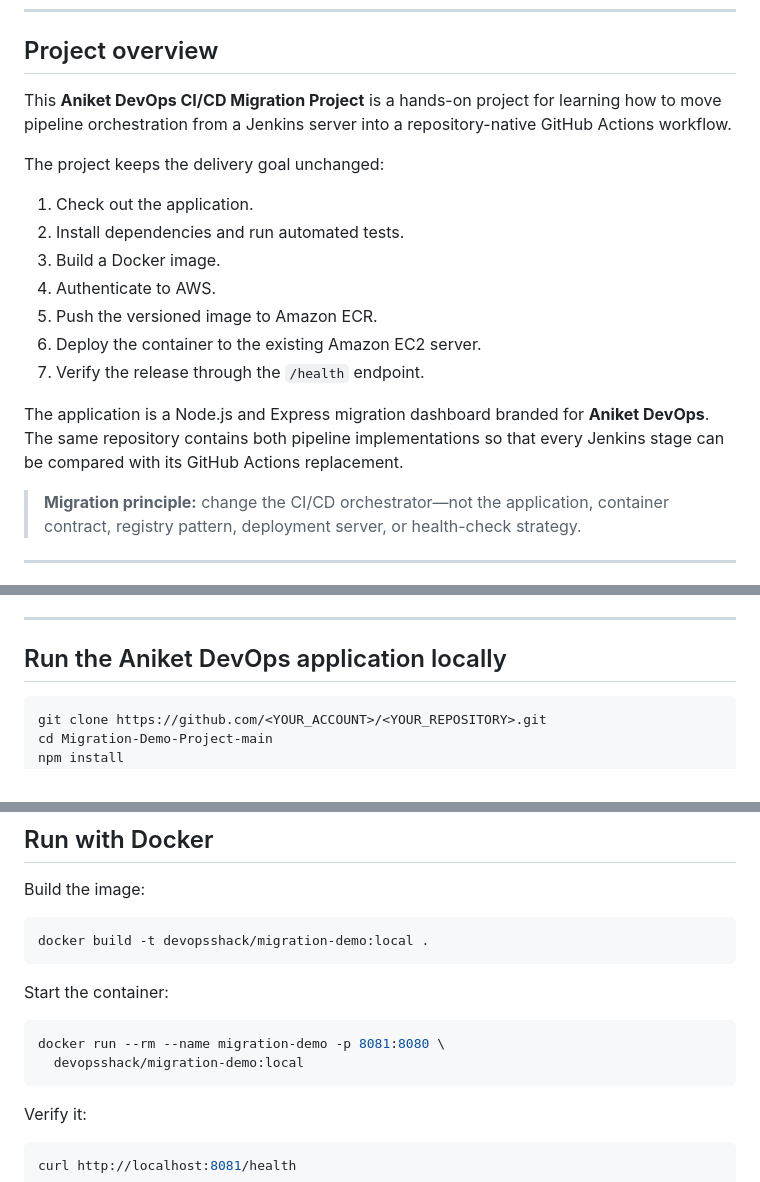
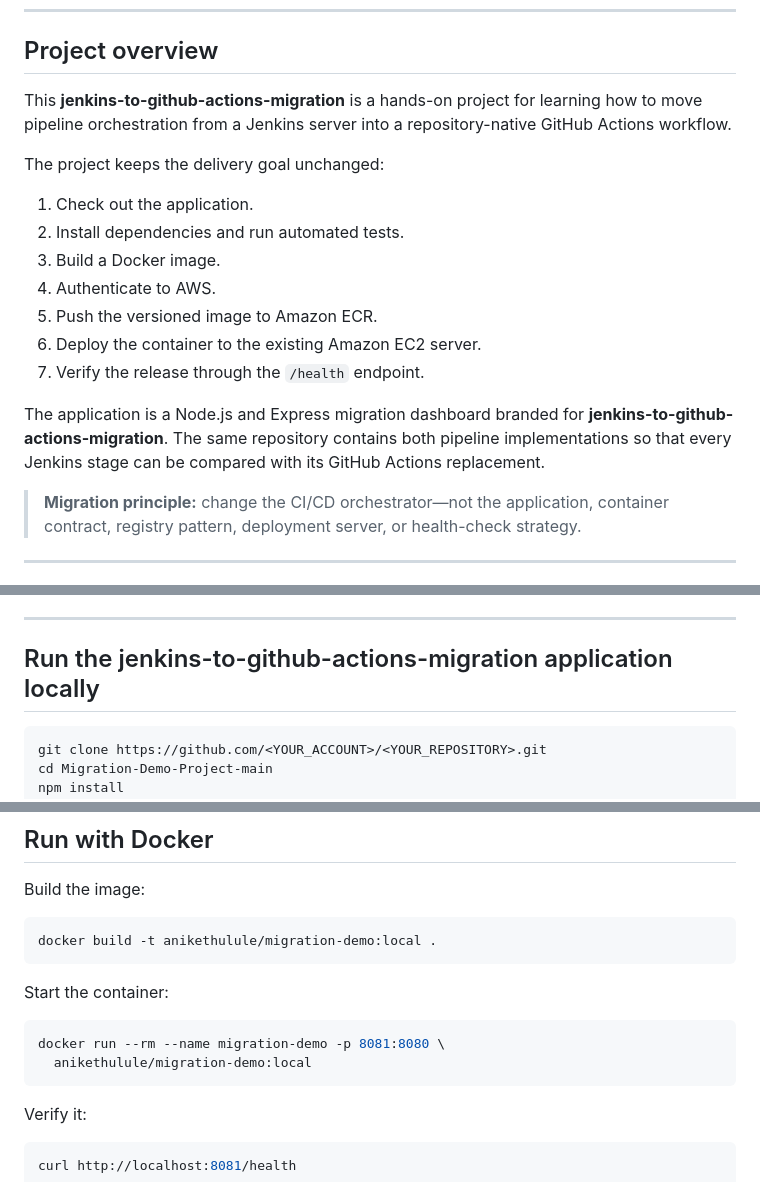
Before and after one commit to anikethulule/jenkins-to-github-actions-migration, a Markdown page: README.md, 3 parts joined by grey strips. Drawn GitHub-style.

````diff
--- a/README.md
+++ b/README.md
@@ -19,7 +19,7 @@
 
 ## Project overview
 
-This **Aniket DevOps CI/CD Migration Project** is a hands-on project for learning how to move pipeline orchestration from a Jenkins server into a repository-native GitHub Actions workflow.
+This **jenkins-to-github-actions-migration** is a hands-on project for learning how to move pipeline orchestration from a Jenkins server into a repository-native GitHub Actions workflow.
 
 The project keeps the delivery goal unchanged:
 
@@ -31,7 +31,7 @@ The project keeps the delivery goal unchanged:
 6. Deploy the container to the existing Amazon EC2 server.
 7. Verify the release through the `/health` endpoint.
 
-The application is a Node.js and Express migration dashboard branded for **Aniket DevOps**. The same repository contains both pipeline implementations so that every Jenkins stage can be compared with its GitHub Actions replacement.
+The application is a Node.js and Express migration dashboard branded for **jenkins-to-github-actions-migration**. The same repository contains both pipeline implementations so that every Jenkins stage can be compared with its GitHub Actions replacement.
 
 > **Migration principle:** change the CI/CD orchestrator—not the application, container contract, registry pattern, deployment server, or health-check strategy.
 
@@ -253,7 +253,7 @@ Migration-Demo-Project-main/
 
 ---
 
-## Run the Aniket DevOps application locally
+## Run the  jenkins-to-github-actions-migration application locally
 
 ```bash
 git clone https://github.com/<YOUR_ACCOUNT>/<YOUR_REPOSITORY>.git
@@ -290,14 +290,14 @@ curl http://localhost:8080/health
 Build the image:
 
 ```bash
-docker build -t devopsshack/migration-demo:local .
+docker build -t anikethulule/migration-demo:local .
 ```
 
 Start the container:
 
 ```bash
 docker run --rm --name migration-demo -p 8081:8080 \
-  devopsshack/migration-demo:local
+  anikethulule/migration-demo:local
 ```
 
 Verify it:
````
Also changed, not shown: other parts of README.md (+1 -1 lines).
